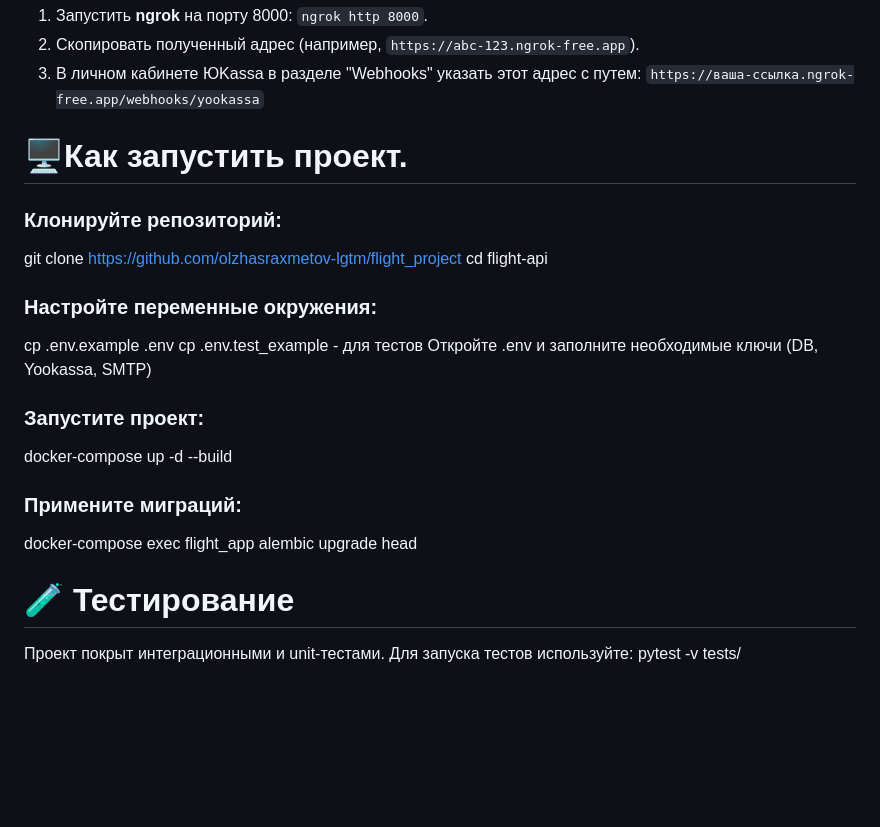
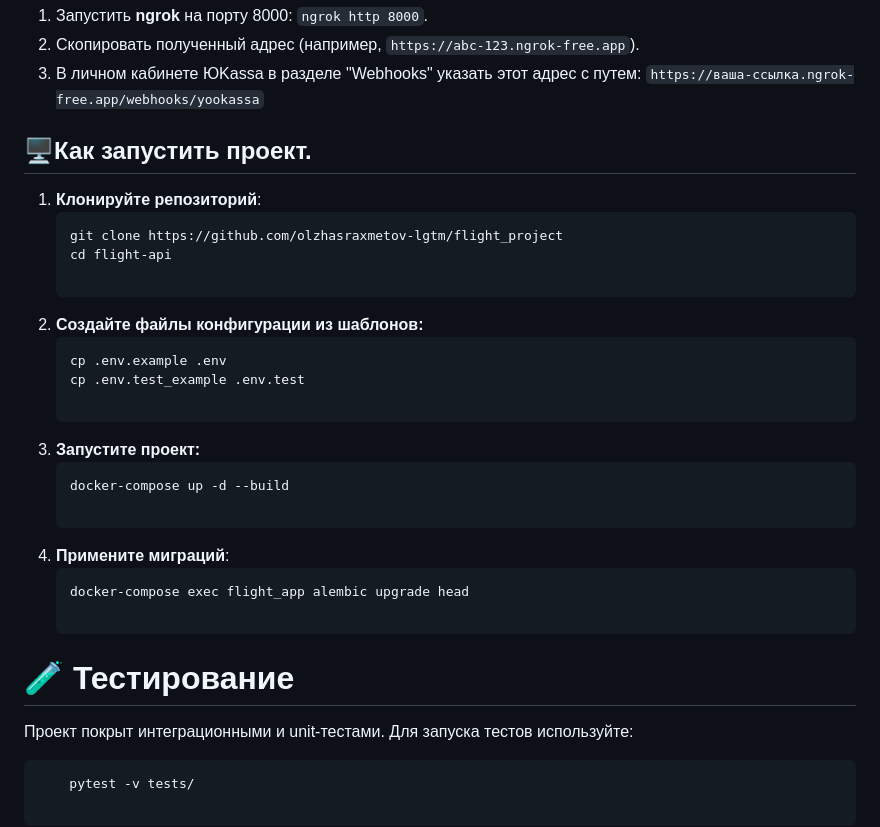
Before and after one commit to olzhasraxmetov-lgtm/flight_project, a Markdown page: README.md, the part around the change. Rendered like a GitHub page; blank space fills up the shorter version.

````diff
--- a/README.md
+++ b/README.md
@@ -78,24 +78,28 @@ Yookassa: Интеграция с платежной системой Yookassa
 3. В личном кабинете ЮKassa в разделе "Webhooks" указать этот адрес с путем:
    `https://ваша-ссылка.ngrok-free.app/webhooks/yookassa`
 
-# 🖥Как запустить проект.
+## 🖥Как запустить проект.
 
-### Клонируйте репозиторий:
-git clone https://github.com/olzhasraxmetov-lgtm/flight_project
-cd flight-api
+1. **Клонируйте репозиторий**:
+    ```bash
+    git clone https://github.com/olzhasraxmetov-lgtm/flight_project
+    cd flight-api
 
-### Настройте переменные окружения:
-cp .env.example .env
-cp .env.test_example - для тестов
-Откройте .env и заполните необходимые ключи (DB, Yookassa, SMTP)
+1. **Создайте файлы конфигурации из шаблонов:**
+   ```bash
+   cp .env.example .env
+   cp .env.test_example .env.test
 
-### Запустите проект:
+2. **Запустите проект:**
+    ```bash
+    docker-compose up -d --build
 
-docker-compose up -d --build
-
-### Примените миграций:
-docker-compose exec flight_app alembic upgrade head
+4. **Примените миграций**:
+    ```bash
+    docker-compose exec flight_app alembic upgrade head
 
 #  🧪 Тестирование
-Проект покрыт интеграционными и unit-тестами. Для запуска тестов используйте:
-pytest -v tests/
+Проект покрыт интеграционными и unit-тестами.
+Для запуска тестов используйте:
+```bash
+    pytest -v tests/
````
